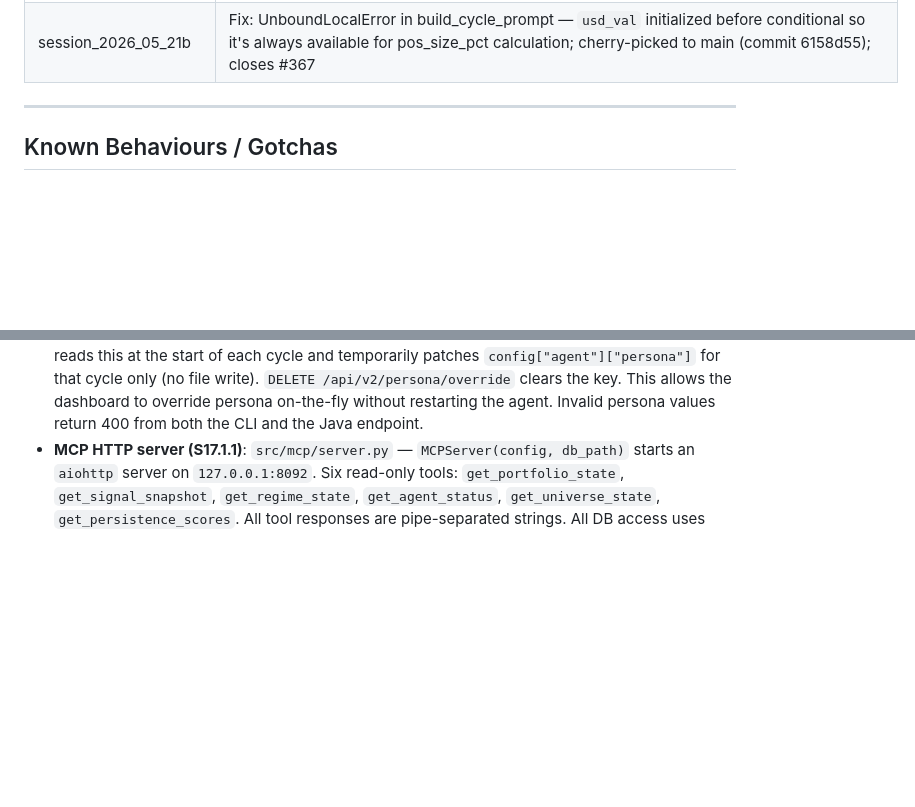
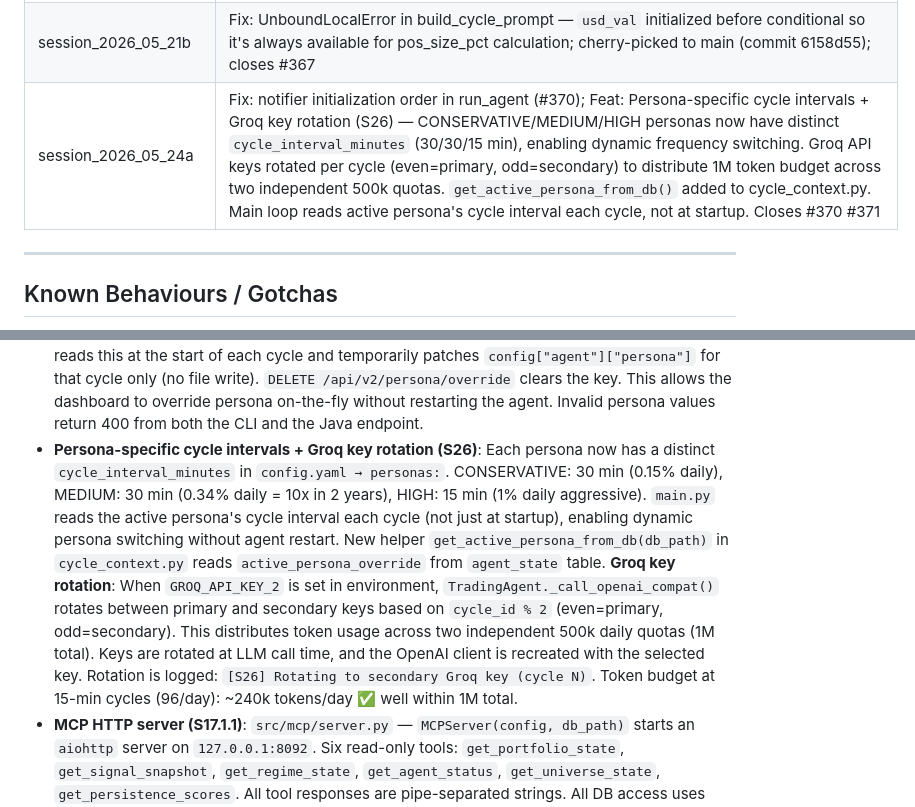
Before and after one commit to vipulbms/crypto-trader-agent, a Markdown page: CLAUDE.md, 2 parts joined by grey strips. GitHub-like rendering; blank space fills up the shorter version.

```diff
--- a/CLAUDE.md
+++ b/CLAUDE.md
@@ -264,6 +264,7 @@ Development history is documented in `docs/sessions/`. Each file covers one sess
 | session_2026_05_03b | Feat: RAA batch LLM evaluation — all candidates in one call (#357); `_run_llm_universe_decision` replaced by `_run_llm_batch_universe_decision` + `_apply_llm_decision`; `_RAA_BATCH_TOOLS` (decision only); pre-injected ticker/persistence data; `write_raa_cycle_report` in cycle_logger.py; RAA logging infrastructure wired (llm_logger, cycle_logger, agent.log RotatingFileHandler) |
 | session_2026_05_21a | Fix: CycleContext.persona_name → persona attribute error (#365) — trading_agent.py line 226 was accessing non-existent `persona_name` instead of `persona`; closes #365 |
 | session_2026_05_21b | Fix: UnboundLocalError in build_cycle_prompt — `usd_val` initialized before conditional so it's always available for pos_size_pct calculation; cherry-picked to main (commit 6158d55); closes #367 |
+| session_2026_05_24a | Fix: notifier initialization order in run_agent (#370); Feat: Persona-specific cycle intervals + Groq key rotation (S26) — CONSERVATIVE/MEDIUM/HIGH personas now have distinct `cycle_interval_minutes` (30/30/15 min), enabling dynamic frequency switching. Groq API keys rotated per cycle (even=primary, odd=secondary) to distribute 1M token budget across two independent 500k quotas. `get_active_persona_from_db()` added to cycle_context.py. Main loop reads active persona's cycle interval each cycle, not at startup. Closes #370 #371 |
 
 ---
 
@@ -325,6 +326,7 @@ Development history is documented in `docs/sessions/`. Each file covers one sess
 - **Per-pair tiered slippage (#204)**: `PaperBroker._get_pair_slippage(pair)` looks up `trading.pairs[].slippage_pct` and converts to fraction; falls back to `self._slippage` (global 0.05%). Applied on both entry (`place_order`) and exit (`close_position`). Tiers: Tier 1 BTC=0.05%, Tier 2 L1s=0.05–0.10%, Tier 3 alts=0.20%, Tier 4 memes=0.40%. The `pair_tier` field also added to all pairs in config (serves #203 sector rotation). Round-trip friction for BONK/WIF (0.8%) is 8× that of BTC (0.1%).
 - **Persona infrastructure (#279–#281)**: The agent supports three risk personas — `conservative`, `medium`, `high` — each defined in `config.yaml → personas:`. `config["agent"]["persona"]` sets the active profile; `config["agent"]["concurrent_mode"]` enables isolated DB naming. `CycleContext.from_config(config, cycle_id)` in `src/core/cycle_context.py` resolves the active persona each cycle and exposes 8 convenience properties. `RiskManager.apply_persona_config(persona_config)` hot-patches `_max_open_positions`, `_max_position_pct`, and `_min_profit_floor_pct` at cycle start. **Concurrent mode DB naming**: `resolve_trading_db(config, mode)` returns `paper_trading_conservative.db` when `concurrent_mode: true`, `paper_trading.db` otherwise — prevents multi-instance DB collisions. **Notifier prefix**: `[PAPER|CONSERVATIVE] ` in concurrent mode, `[PAPER] ` in normal mode. **Trade attribution**: `persona TEXT NOT NULL DEFAULT ''` column in both `paper_trades` and `live_trades` — every closed trade is stamped with the active persona at time of close. **agent_state write**: `run_cycle()` writes `active_persona` key to `agent_state` table each cycle so in-flight persona is queryable. `validate_config()` enforces all 13 persona keys are present across all 3 profiles — missing key raises `ConfigError`.
 - **Persona CLI + active_persona_override (S18.1.1–S18.1.3)**: `kryptos persona` and `kryptos persona set <name>` CLI commands display/change the active persona. `cmd_persona_set()` writes `agent.persona` to `config.yaml` via `yaml.dump`; requires `import os` (added). The Java API `PUT /api/v2/persona` writes key `active_persona_override` to `agent_state`; `main.py` reads this at the start of each cycle and temporarily patches `config["agent"]["persona"]` for that cycle only (no file write). `DELETE /api/v2/persona/override` clears the key. This allows the dashboard to override persona on-the-fly without restarting the agent. Invalid persona values return 400 from both the CLI and the Java endpoint.
+- **Persona-specific cycle intervals + Groq key rotation (S26)**: Each persona now has a distinct `cycle_interval_minutes` in `config.yaml → personas:`. CONSERVATIVE: 30 min (0.15% daily), MEDIUM: 30 min (0.34% daily = 10x in 2 years), HIGH: 15 min (1% daily aggressive). `main.py` reads the active persona's cycle interval each cycle (not just at startup), enabling dynamic persona switching without agent restart. New helper `get_active_persona_from_db(db_path)` in `cycle_context.py` reads `active_persona_override` from `agent_state` table. **Groq key rotation**: When `GROQ_API_KEY_2` is set in environment, `TradingAgent._call_openai_compat()` rotates between primary and secondary keys based on `cycle_id % 2` (even=primary, odd=secondary). This distributes token usage across two independent 500k daily quotas (1M total). Keys are rotated at LLM call time, and the OpenAI client is recreated with the selected key. Rotation is logged: `[S26] Rotating to secondary Groq key (cycle N)`. Token budget at 15-min cycles (96/day): ~240k tokens/day ✅ well within 1M total.
 - **MCP HTTP server (S17.1.1)**: `src/mcp/server.py` — `MCPServer(config, db_path)` starts an `aiohttp` server on `127.0.0.1:8092`. Six read-only tools: `get_portfolio_state`, `get_signal_snapshot`, `get_regime_state`, `get_agent_status`, `get_universe_state`, `get_persistence_scores`. All tool responses are pipe-separated strings. All DB access uses `get_connection_ro()` (URI mode, no write capability). `aiohttp` import is guarded by `_AIOHTTP_AVAILABLE` flag so the agent starts cleanly even if `aiohttp` is absent. The server persists 5 `agent_state` keys each cycle: `current_regime`, `adx_median_last`, `daily_pnl_pct_last`, `btc_dom_trend_current`, `last_cycle_ts`.
 - **`get_connection_ro()` in database.py**: Reads the DB via SQLite URI `file:...?mode=ro`. If the DB file does not exist yet (e.g. test environment before first cycle), falls back to an in-memory connection so callers don't crash on startup. Caller must check data existence in application logic.
 - **tz_mod stubs missing `to_sgt` (test pollution gotcha)**: `test_coinglass_v4.py`, `test_stale_macro.py`, `test_cycle_top_guard.py`, and `test_btc_dominance.py` inject a stub `src.utils.tz` at module level. The stub must include `to_sgt = lambda dt: dt` or any subsequent import of `display.py` will fail with `ImportError: cannot import name 'to_sgt'`. Always add `to_sgt` when extending these stubs.
```
Also changed, not shown: README.md (+113 -18 lines), docs/sessions/session_2026_05_24a.md (added, +135 -0 lines).
